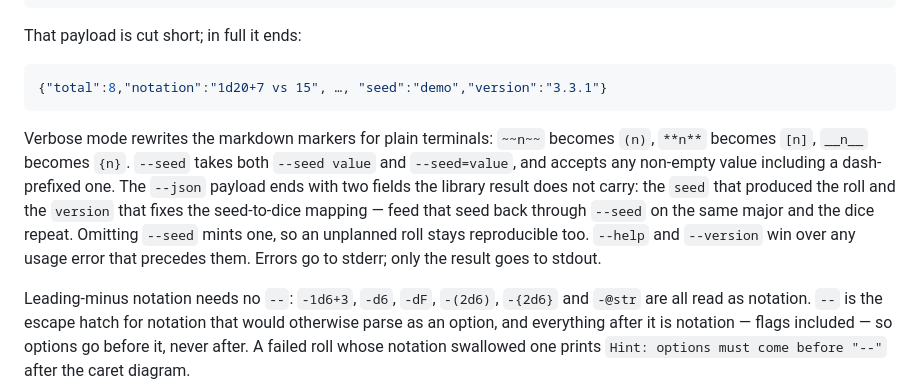
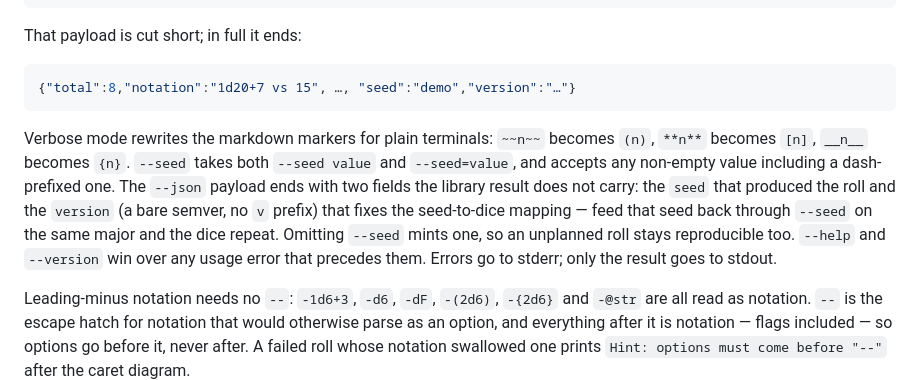
Before and after one commit to edloidas/roll-parser, a Markdown page: README.md, the part around the change. GitHub-like rendering.

Commit message:
docs: the README --json version literal is unchecked #348
Replaced the pinned `"version":"3.3.1"` in the `--json` sample with the `…` the line already uses mid-payload
Noted in the prose that `version` is a bare semver with no `v` prefix

Co-Authored-By: Mikita Taukachou <edloidas@gmail.com>

````diff
--- a/README.md
+++ b/README.md
@@ -1032,19 +1032,19 @@ $ roll-parser -1d6+3 --seed demo
 That payload is cut short; in full it ends:
 
 ```json
-{"total":8,"notation":"1d20+7 vs 15", …, "seed":"demo","version":"3.3.1"}
+{"total":8,"notation":"1d20+7 vs 15", …, "seed":"demo","version":"…"}
 ```
 
 Verbose mode rewrites the markdown markers for plain terminals: `~~n~~` becomes
 `(n)`, `**n**` becomes `[n]`, `__n__` becomes `{n}`. `--seed` takes both
 `--seed value` and `--seed=value`, and accepts any non-empty value including a
 dash-prefixed one. The `--json` payload ends with two fields the library
-result does not carry: the `seed` that produced the roll and the `version`
-that fixes the seed-to-dice mapping — feed that seed back through `--seed` on
-the same major and the dice repeat. Omitting `--seed` mints one, so an
-unplanned roll stays reproducible too. `--help` and `--version` win over
-any usage error that precedes them. Errors go to stderr; only the result goes
-to stdout.
+result does not carry: the `seed` that produced the roll and the `version` (a
+bare semver, no `v` prefix) that fixes the seed-to-dice mapping — feed that
+seed back through `--seed` on the same major and the dice repeat. Omitting
+`--seed` mints one, so an unplanned roll stays reproducible too. `--help` and
+`--version` win over any usage error that precedes them. Errors go to stderr;
+only the result goes to stdout.
 
 Leading-minus notation needs no `--`: `-1d6+3`, `-d6`, `-dF`, `-(2d6)`,
 `-{2d6}` and `-@str` are all read as notation. `--` is the escape hatch for
````
